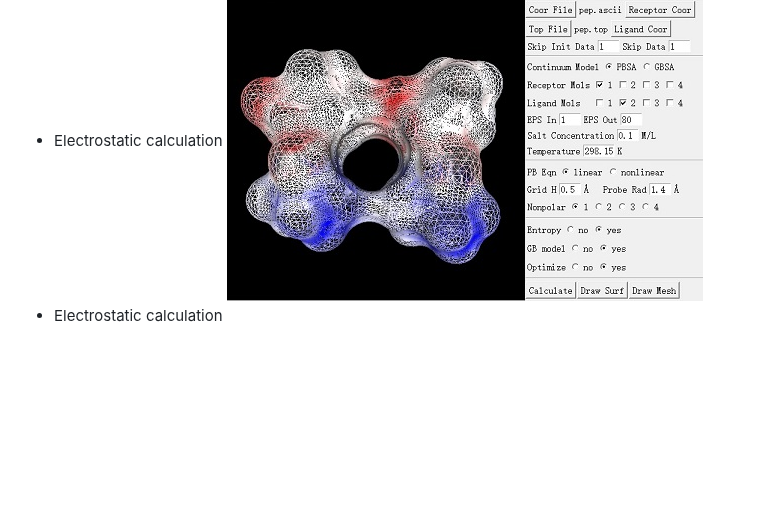
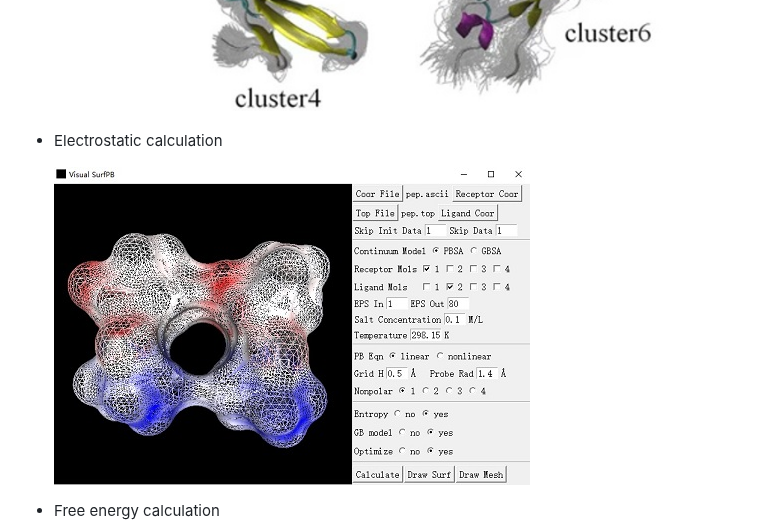
Before and after one commit to fsatool/fsatool.github.io, a Markdown page: README.md, the part around the change. Rendered like a GitHub page; blank space fills up the shorter version.

```diff
--- a/README.md
+++ b/README.md
@@ -24,8 +24,9 @@
 * [Molecular structure clustering](https://github.com/fsatool/fsatool.github.io/wiki/Clustering)
   ![molecular clustering](https://github.com/fsatool/fsatool.github.io/blob/master/images/manual/cluster.jpg)
 * Electrostatic calculation
+
   ![electrostatics](https://github.com/fsatool/fsatool.github.io/blob/master/images/manual/electrostatics.jpg)
-* Electrostatic calculation
+* Free energy calculation
   ![free energy](https://github.com/fsatool/fsatool.github.io/blob/master/images/manual/free_energy.png)
 
 # Software Installation
```
